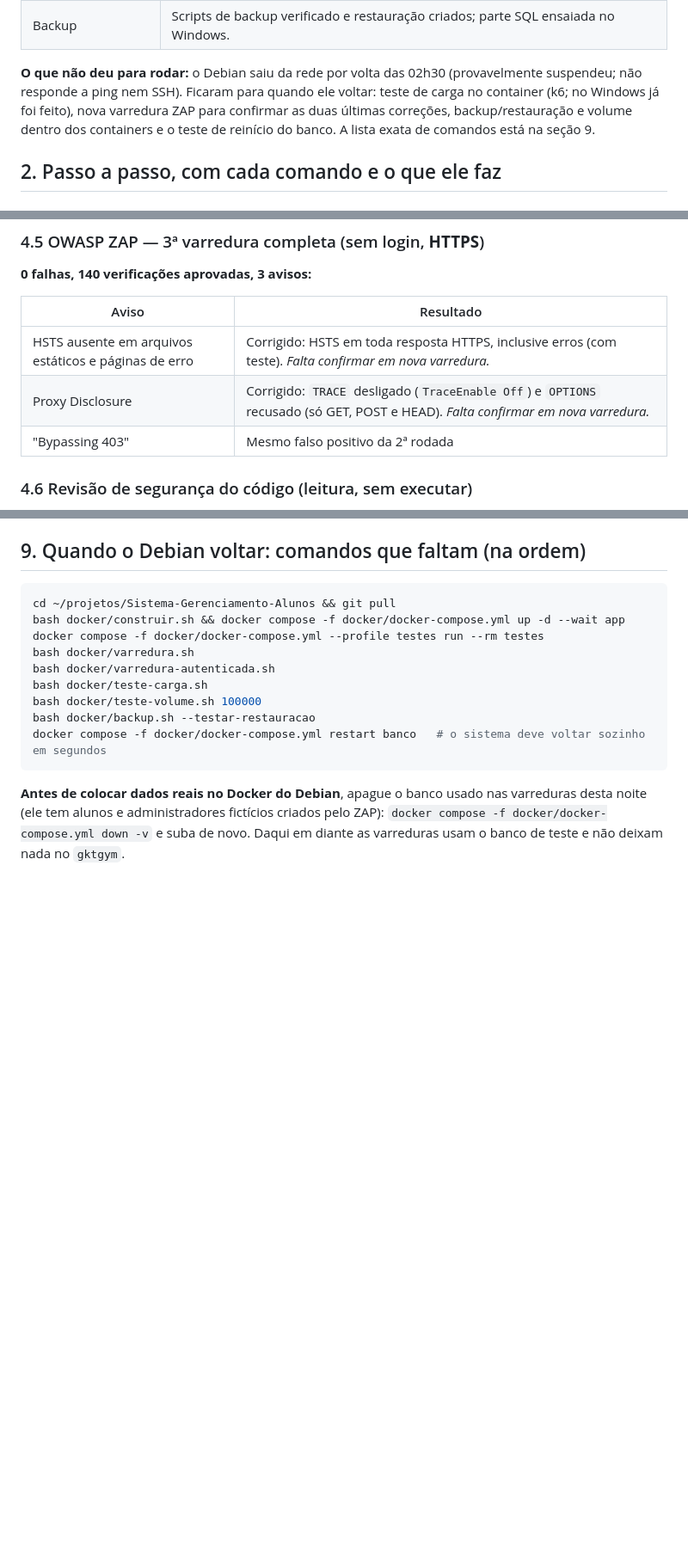
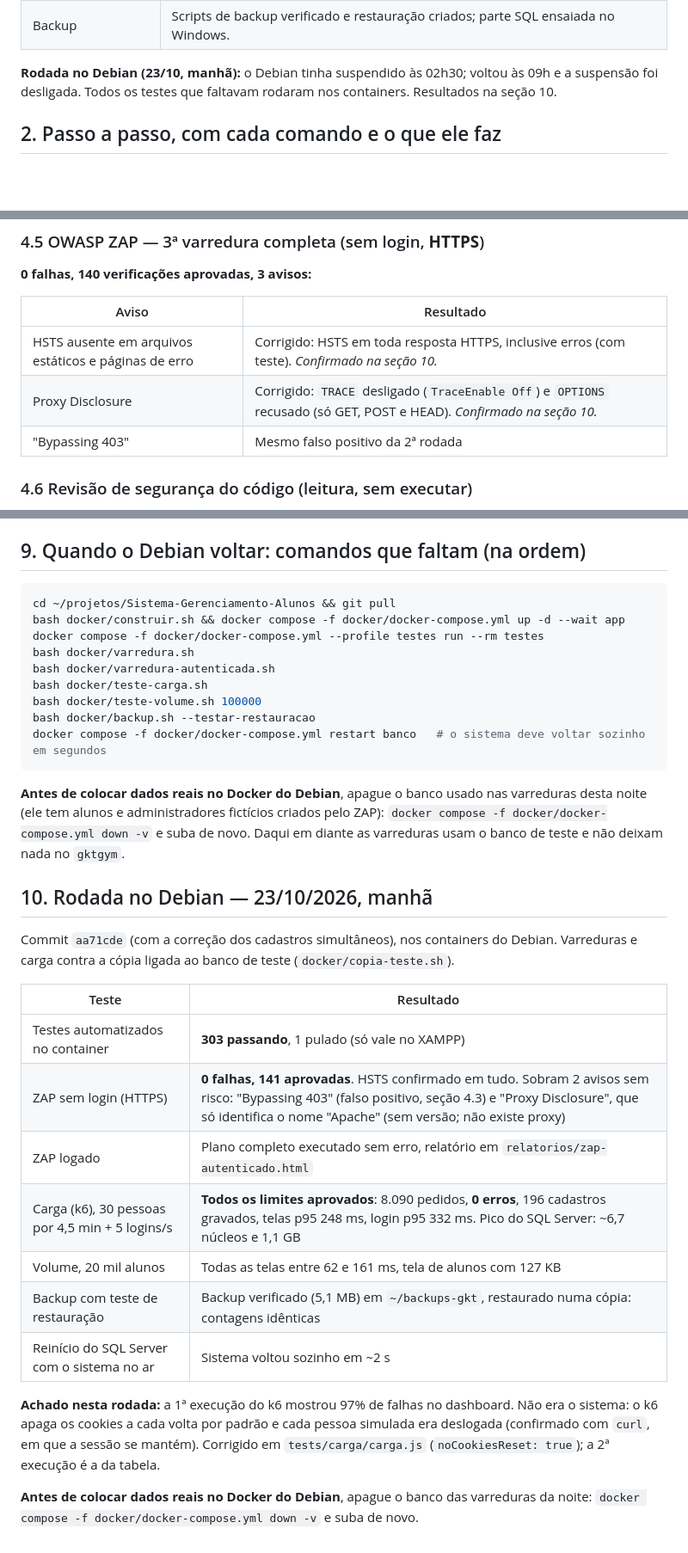
Before and after one commit to lzeunfa/Sistema-Gerenciamento-Alunos, a Markdown page: DOC/RELATORIO_DOCKER_E_SEGURANCA.md, 3 parts joined by grey strips. Shown at 86% size. Rendered like a GitHub page; blank space fills up the shorter version.

Commit message:
Registrando a rodada completa nos containers do Debian no relatorio
Testes (303), ZAP com e sem login, carga k6, volume, backup com restauracao e reinicio do banco.

Co-Authored-By: Claude Opus 5.5 <noreply@anthropic.com>

```diff
--- a/DOC/RELATORIO_DOCKER_E_SEGURANCA.md
+++ b/DOC/RELATORIO_DOCKER_E_SEGURANCA.md
@@ -25,10 +25,8 @@ SQL Server Express), no banco de teste.
 | Manutenibilidade | Complexidade máxima de função **30 → 13**, média 3,1; análise estática (PHPStan) no nível 5 sem erros. |
 | Backup | Scripts de backup verificado e restauração criados; parte SQL ensaiada no Windows. |
 
-**O que não deu para rodar:** o Debian saiu da rede por volta das 02h30 (provavelmente suspendeu; não responde a
-ping nem SSH). Ficaram para quando ele voltar: teste de carga no container (k6; no Windows já foi feito), nova varredura ZAP para confirmar as duas últimas
-correções, backup/restauração e volume dentro dos containers e o teste de reinício do banco. A lista exata de
-comandos está na seção 9.
+**Rodada no Debian (23/10, manhã):** o Debian tinha suspendido às 02h30; voltou às 09h e a suspensão foi desligada.
+Todos os testes que faltavam rodaram nos containers. Resultados na seção 10.
 
 ## 2. Passo a passo, com cada comando e o que ele faz
 
@@ -145,8 +143,8 @@ redirecionadas; a sessão continuou válida até o fim. **Nenhum alerta High.**
 
 | Aviso | Resultado |
 |---|---|
-| HSTS ausente em arquivos estáticos e páginas de erro | Corrigido: HSTS em toda resposta HTTPS, inclusive erros (com teste). *Falta confirmar em nova varredura.* |
-| Proxy Disclosure | Corrigido: `TRACE` desligado (`TraceEnable Off`) e `OPTIONS` recusado (só GET, POST e HEAD). *Falta confirmar em nova varredura.* |
+| HSTS ausente em arquivos estáticos e páginas de erro | Corrigido: HSTS em toda resposta HTTPS, inclusive erros (com teste). *Confirmado na seção 10.* |
+| Proxy Disclosure | Corrigido: `TRACE` desligado (`TraceEnable Off`) e `OPTIONS` recusado (só GET, POST e HEAD). *Confirmado na seção 10.* |
 | "Bypassing 403" | Mesmo falso positivo da 2ª rodada |
 
 ### 4.6 Revisão de segurança do código (leitura, sem executar)
@@ -275,3 +273,25 @@ docker compose -f docker/docker-compose.yml restart banco   # o sistema deve vol
 **Antes de colocar dados reais no Docker do Debian**, apague o banco usado nas varreduras desta noite (ele tem alunos
 e administradores fictícios criados pelo ZAP): `docker compose -f docker/docker-compose.yml down -v` e suba de novo.
 Daqui em diante as varreduras usam o banco de teste e não deixam nada no `gktgym`.
+
+## 10. Rodada no Debian — 23/10/2026, manhã
+
+Commit `aa71cde` (com a correção dos cadastros simultâneos), nos containers do Debian. Varreduras e carga contra a
+cópia ligada ao banco de teste (`docker/copia-teste.sh`).
+
+| Teste | Resultado |
+|---|---|
+| Testes automatizados no container | **303 passando**, 1 pulado (só vale no XAMPP) |
+| ZAP sem login (HTTPS) | **0 falhas, 141 aprovadas**. HSTS confirmado em tudo. Sobram 2 avisos sem risco: "Bypassing 403" (falso positivo, seção 4.3) e "Proxy Disclosure", que só identifica o nome "Apache" (sem versão; não existe proxy) |
+| ZAP logado | Plano completo executado sem erro, relatório em `relatorios/zap-autenticado.html` |
+| Carga (k6), 30 pessoas por 4,5 min + 5 logins/s | **Todos os limites aprovados**: 8.090 pedidos, **0 erros**, 196 cadastros gravados, telas p95 248 ms, login p95 332 ms. Pico do SQL Server: ~6,7 núcleos e 1,1 GB |
+| Volume, 20 mil alunos | Todas as telas entre 62 e 161 ms, tela de alunos com 127 KB |
+| Backup com teste de restauração | Backup verificado (5,1 MB) em `~/backups-gkt`, restaurado numa cópia: contagens idênticas |
+| Reinício do SQL Server com o sistema no ar | Sistema voltou sozinho em ~2 s |
+
+**Achado nesta rodada:** a 1ª execução do k6 mostrou 97% de falhas no dashboard. Não era o sistema: o k6 apaga os
+cookies a cada volta por padrão e cada pessoa simulada era deslogada (confirmado com `curl`, em que a sessão se
+mantém). Corrigido em `tests/carga/carga.js` (`noCookiesReset: true`); a 2ª execução é a da tabela.
+
+**Antes de colocar dados reais no Docker do Debian**, apague o banco das varreduras da noite: `docker compose -f
+docker/docker-compose.yml down -v` e suba de novo.
```
